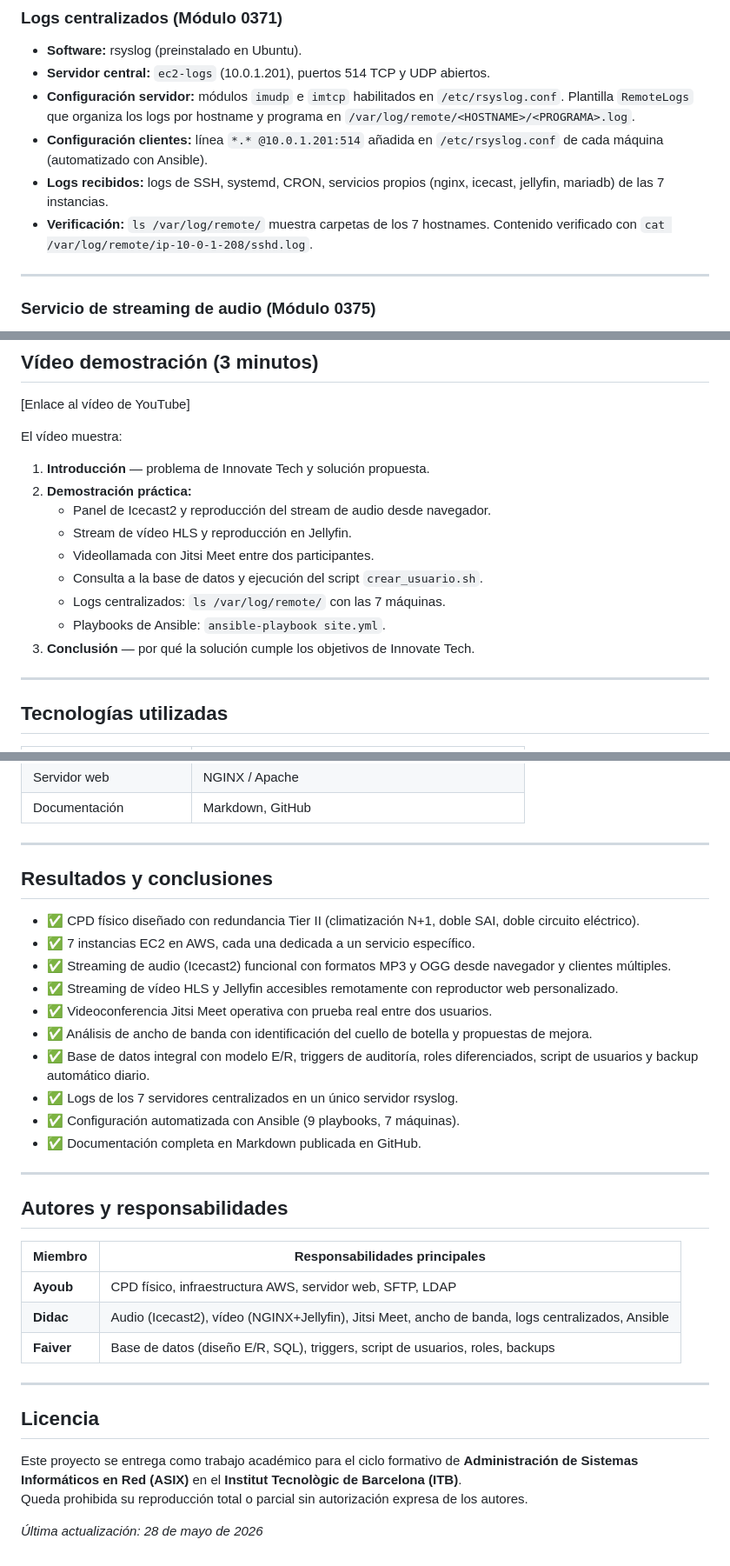
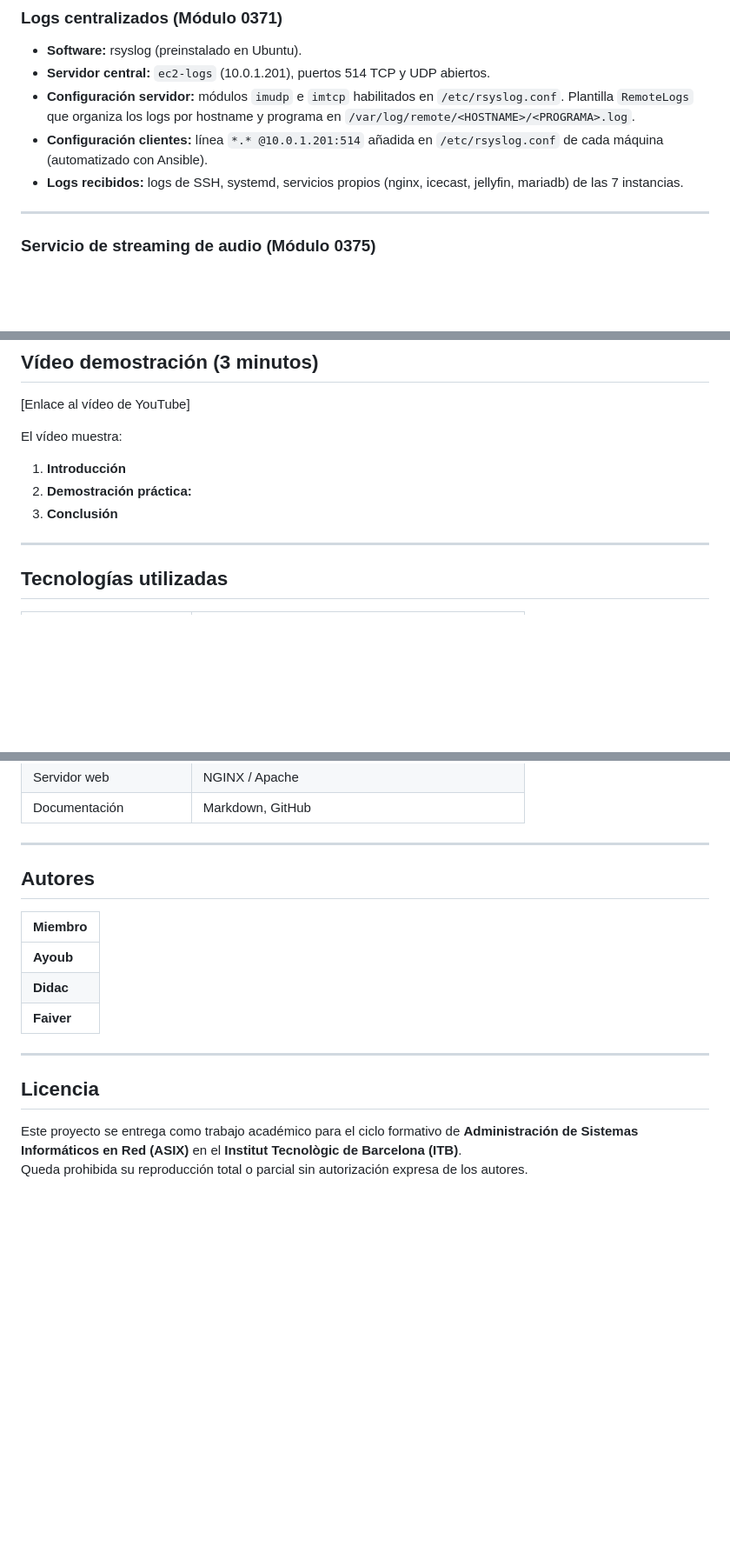
Before and after one commit to ITB2526-AyoubSfili/InnovaTech, a Markdown page: README.md, 3 parts joined by grey strips. Shown at 87% size. GitHub-like rendering; blank space fills up the shorter version.

Commit message:
Revise executive summary and authors section
Updated the executive summary and author responsibilities in the README.

```diff
--- a/README.md
+++ b/README.md
@@ -99,8 +99,8 @@ El resultado es una infraestructura **escalable, segura y documentada** que perm
 - **Servidor central:** `ec2-logs` (10.0.1.201), puertos 514 TCP y UDP abiertos.
 - **Configuración servidor:** módulos `imudp` e `imtcp` habilitados en `/etc/rsyslog.conf`. Plantilla `RemoteLogs` que organiza los logs por hostname y programa en `/var/log/remote/<HOSTNAME>/<PROGRAMA>.log`.
 - **Configuración clientes:** línea `*.* @10.0.1.201:514` añadida en `/etc/rsyslog.conf` de cada máquina (automatizado con Ansible).
-- **Logs recibidos:** logs de SSH, systemd, CRON, servicios propios (nginx, icecast, jellyfin, mariadb) de las 7 instancias.
-- **Verificación:** `ls /var/log/remote/` muestra carpetas de los 7 hostnames. Contenido verificado con `cat /var/log/remote/ip-10-0-1-208/sshd.log`.
+- **Logs recibidos:** logs de SSH, systemd, servicios propios (nginx, icecast, jellyfin, mariadb) de las 7 instancias.
+
 
 ---
 
@@ -212,15 +212,9 @@ La solución moderniza Innovate Tech pasando de comunicaciones presenciales a un
 [Enlace al vídeo de YouTube]
 
 El vídeo muestra:
-1. **Introducción** — problema de Innovate Tech y solución propuesta.
+1. **Introducción**
 2. **Demostración práctica:**
-   - Panel de Icecast2 y reproducción del stream de audio desde navegador.
-   - Stream de vídeo HLS y reproducción en Jellyfin.
-   - Videollamada con Jitsi Meet entre dos participantes.
-   - Consulta a la base de datos y ejecución del script `crear_usuario.sh`.
-   - Logs centralizados: `ls /var/log/remote/` con las 7 máquinas.
-   - Playbooks de Ansible: `ansible-playbook site.yml`.
-3. **Conclusión** — por qué la solución cumple los objetivos de Innovate Tech.
+3. **Conclusión**
 
 ---
 
@@ -242,28 +236,15 @@ El vídeo muestra:
 
 ---
 
-## Resultados y conclusiones
 
-- ✅ CPD físico diseñado con redundancia Tier II (climatización N+1, doble SAI, doble circuito eléctrico).
-- ✅ 7 instancias EC2 en AWS, cada una dedicada a un servicio específico.
-- ✅ Streaming de audio (Icecast2) funcional con formatos MP3 y OGG desde navegador y clientes múltiples.
-- ✅ Streaming de vídeo HLS y Jellyfin accesibles remotamente con reproductor web personalizado.
-- ✅ Videoconferencia Jitsi Meet operativa con prueba real entre dos usuarios.
-- ✅ Análisis de ancho de banda con identificación del cuello de botella y propuestas de mejora.
-- ✅ Base de datos integral con modelo E/R, triggers de auditoría, roles diferenciados, script de usuarios y backup automático diario.
-- ✅ Logs de los 7 servidores centralizados en un único servidor rsyslog.
-- ✅ Configuración automatizada con Ansible (9 playbooks, 7 máquinas).
-- ✅ Documentación completa en Markdown publicada en GitHub.
 
----
+## Autores
 
-## Autores y responsabilidades
-
-| Miembro | Responsabilidades principales |
-|---------|-------------------------------|
-| **Ayoub** | CPD físico, infraestructura AWS, servidor web, SFTP, LDAP |
-| **Didac** | Audio (Icecast2), vídeo (NGINX+Jellyfin), Jitsi Meet, ancho de banda, logs centralizados, Ansible |
-| **Faiver** | Base de datos (diseño E/R, SQL), triggers, script de usuarios, roles, backups |
+| Miembro    |
+|------------|
+| **Ayoub**  |
+| **Didac**  |
+| **Faiver** |
 
 ---
 
@@ -271,5 +252,3 @@ El vídeo muestra:
 
 Este proyecto se entrega como trabajo académico para el ciclo formativo de **Administración de Sistemas Informáticos en Red (ASIX)** en el **Institut Tecnològic de Barcelona (ITB)**.
 Queda prohibida su reproducción total o parcial sin autorización expresa de los autores.
-
-*Última actualización: 28 de mayo de 2026*
```
Also changed, not shown: other parts of README.md (+4 -4 lines).
